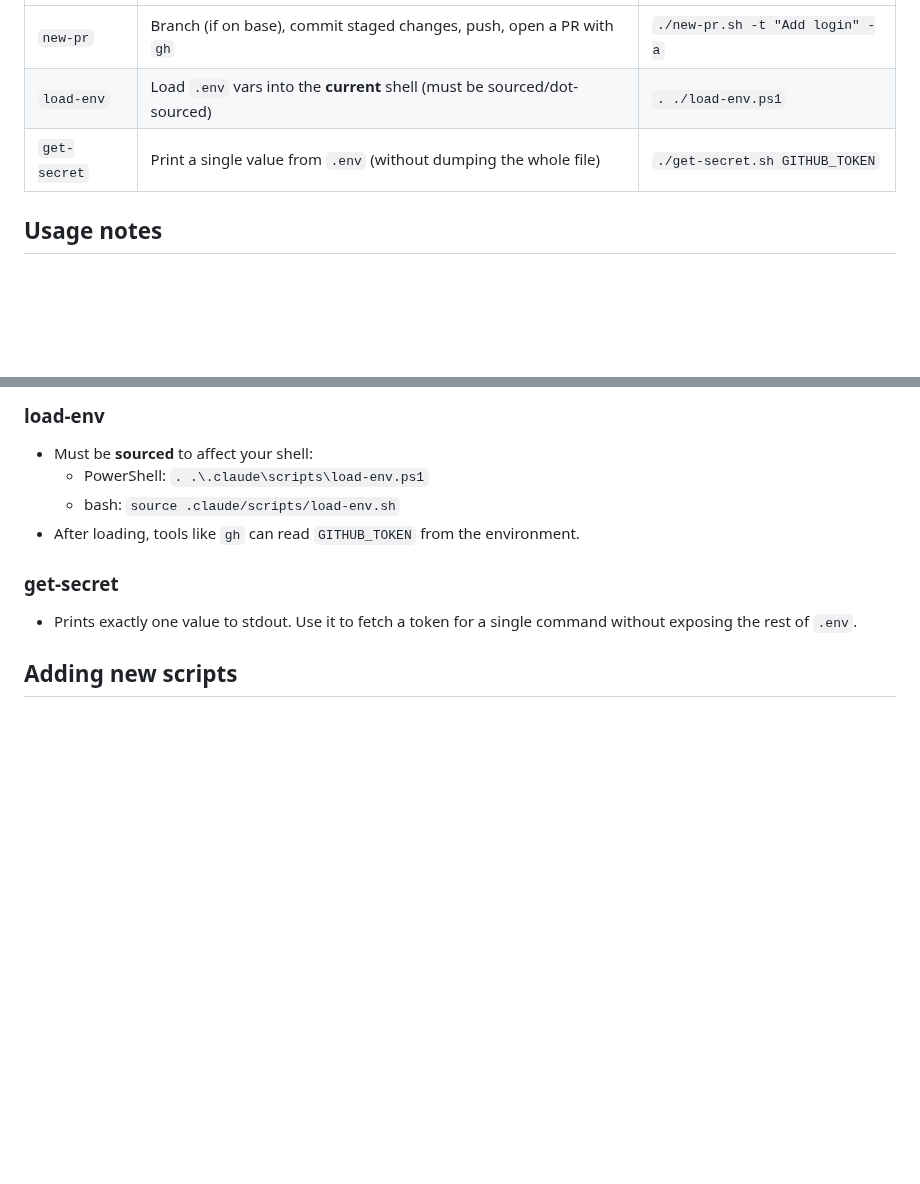
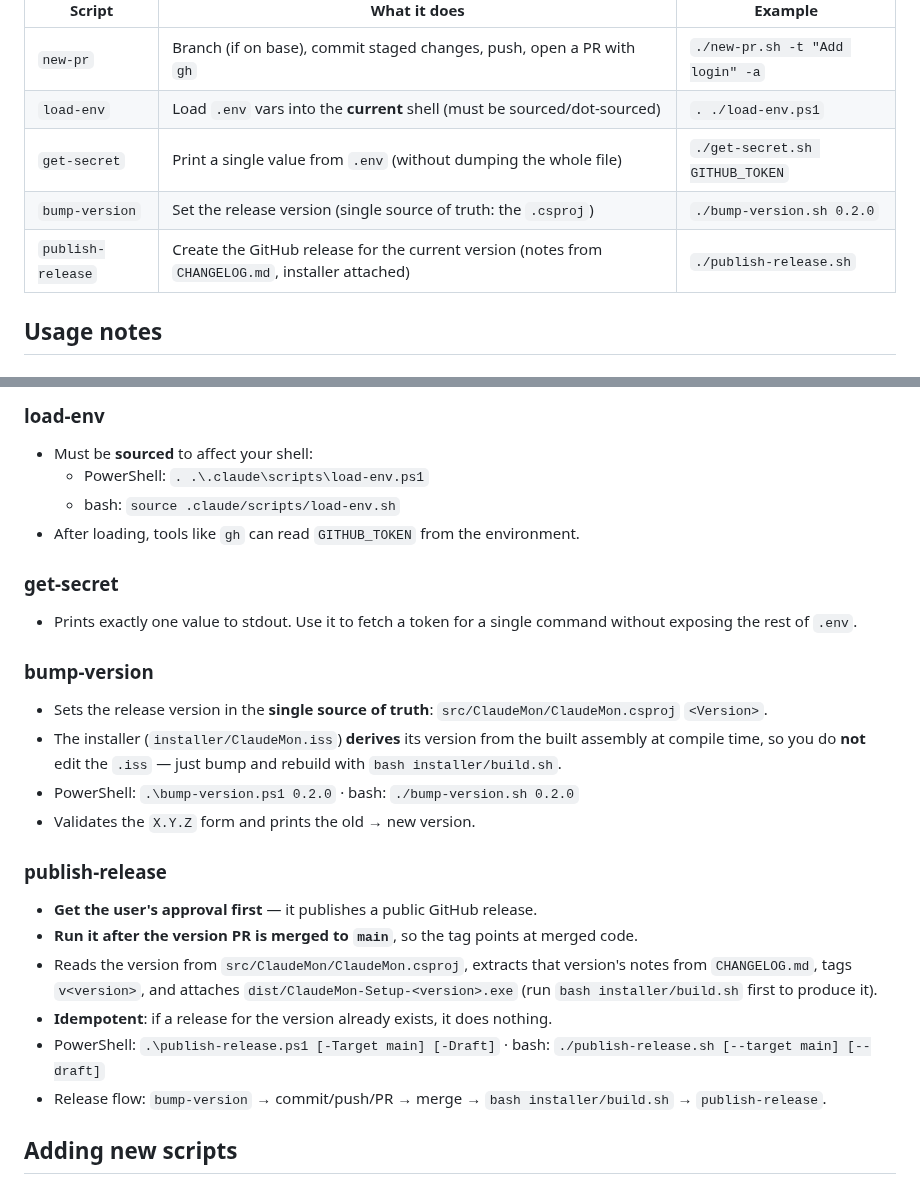
Before and after one commit to badsonstudios/ClaudeMon, a Markdown page: .claude/scripts/README.md, 2 parts joined by grey strips. GitHub-like rendering; blank space fills up the shorter version.

```diff
--- a/.claude/scripts/README.md
+++ b/.claude/scripts/README.md
@@ -11,6 +11,8 @@ this folder). Pass an explicit path as the last argument to override.
 | `new-pr` | Branch (if on base), commit staged changes, push, open a PR with `gh` | `./new-pr.sh -t "Add login" -a` |
 | `load-env` | Load `.env` vars into the **current** shell (must be sourced/dot-sourced) | `. ./load-env.ps1` |
 | `get-secret` | Print a single value from `.env` (without dumping the whole file) | `./get-secret.sh GITHUB_TOKEN` |
+| `bump-version` | Set the release version (single source of truth: the `.csproj`) | `./bump-version.sh 0.2.0` |
+| `publish-release` | Create the GitHub release for the current version (notes from `CHANGELOG.md`, installer attached) | `./publish-release.sh` |
 
 ## Usage notes
 
@@ -33,6 +35,25 @@ this folder). Pass an explicit path as the last argument to override.
 - Prints exactly one value to stdout. Use it to fetch a token for a single command
   without exposing the rest of `.env`.
 
+### bump-version
+- Sets the release version in the **single source of truth**:
+  `src/ClaudeMon/ClaudeMon.csproj` `<Version>`.
+- The installer (`installer/ClaudeMon.iss`) **derives** its version from the built
+  assembly at compile time, so you do **not** edit the `.iss` — just bump and rebuild
+  with `bash installer/build.sh`.
+- PowerShell: `.\bump-version.ps1 0.2.0` · bash: `./bump-version.sh 0.2.0`
+- Validates the `X.Y.Z` form and prints the old → new version.
+
+### publish-release
+- **Get the user's approval first** — it publishes a public GitHub release.
+- **Run it after the version PR is merged to `main`**, so the tag points at merged code.
+- Reads the version from `src/ClaudeMon/ClaudeMon.csproj`, extracts that version's notes
+  from `CHANGELOG.md`, tags `v<version>`, and attaches `dist/ClaudeMon-Setup-<version>.exe`
+  (run `bash installer/build.sh` first to produce it).
+- **Idempotent**: if a release for the version already exists, it does nothing.
+- PowerShell: `.\publish-release.ps1 [-Target main] [-Draft]` · bash: `./publish-release.sh [--target main] [--draft]`
+- Release flow: `bump-version` → commit/push/PR → merge → `bash installer/build.sh` → `publish-release`.
+
 ## Adding new scripts
 
 When you create a new commonly-used command, add it here (both `.ps1` and `.sh`),
```
Also changed, not shown: .claude/CLAUDE.md (+9 -0 lines), CHANGELOG.md (added, +28 -0 lines), README.md (+6 -0 lines), images/taskbar.png (added), 14 other files.
